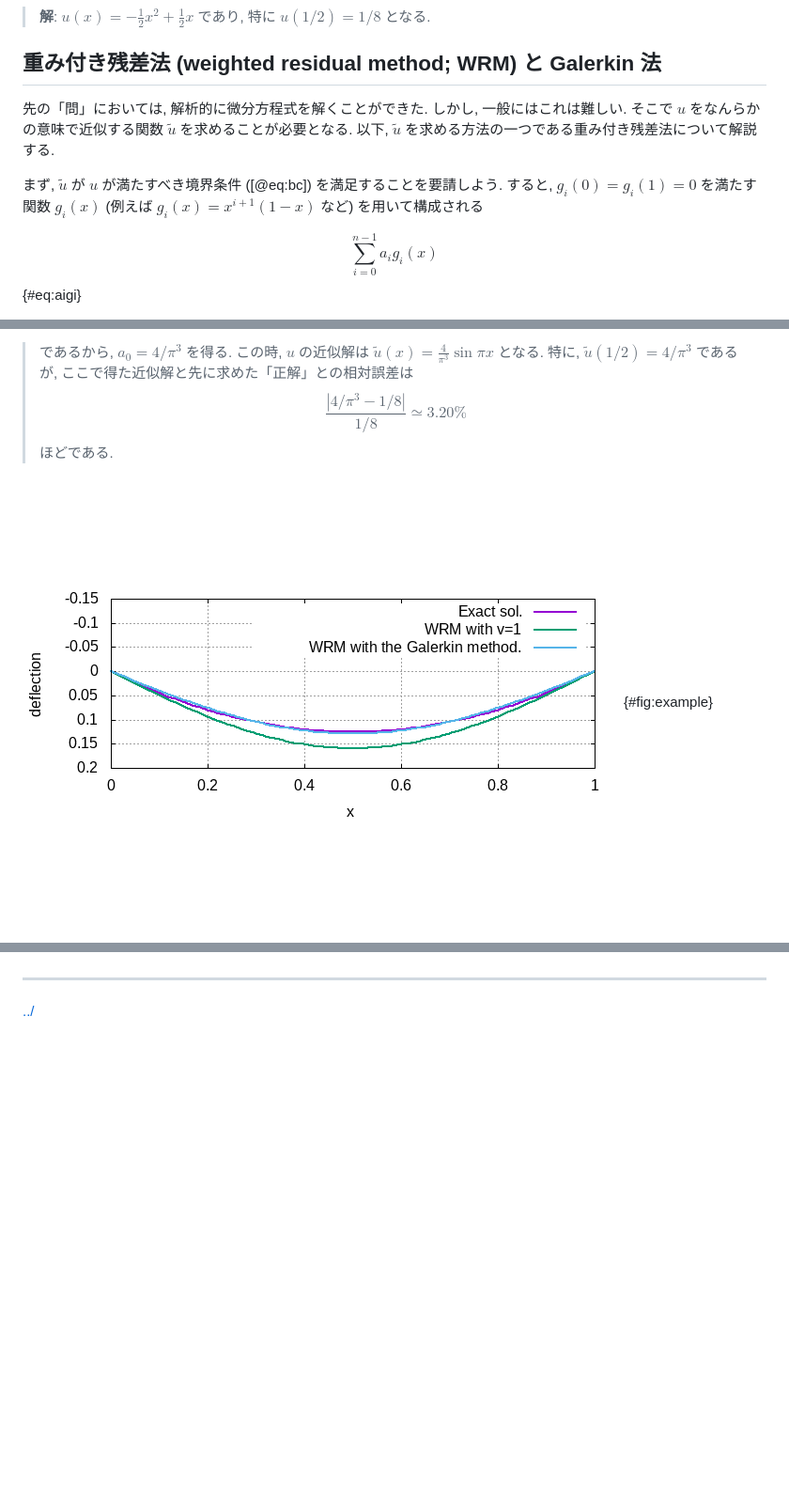
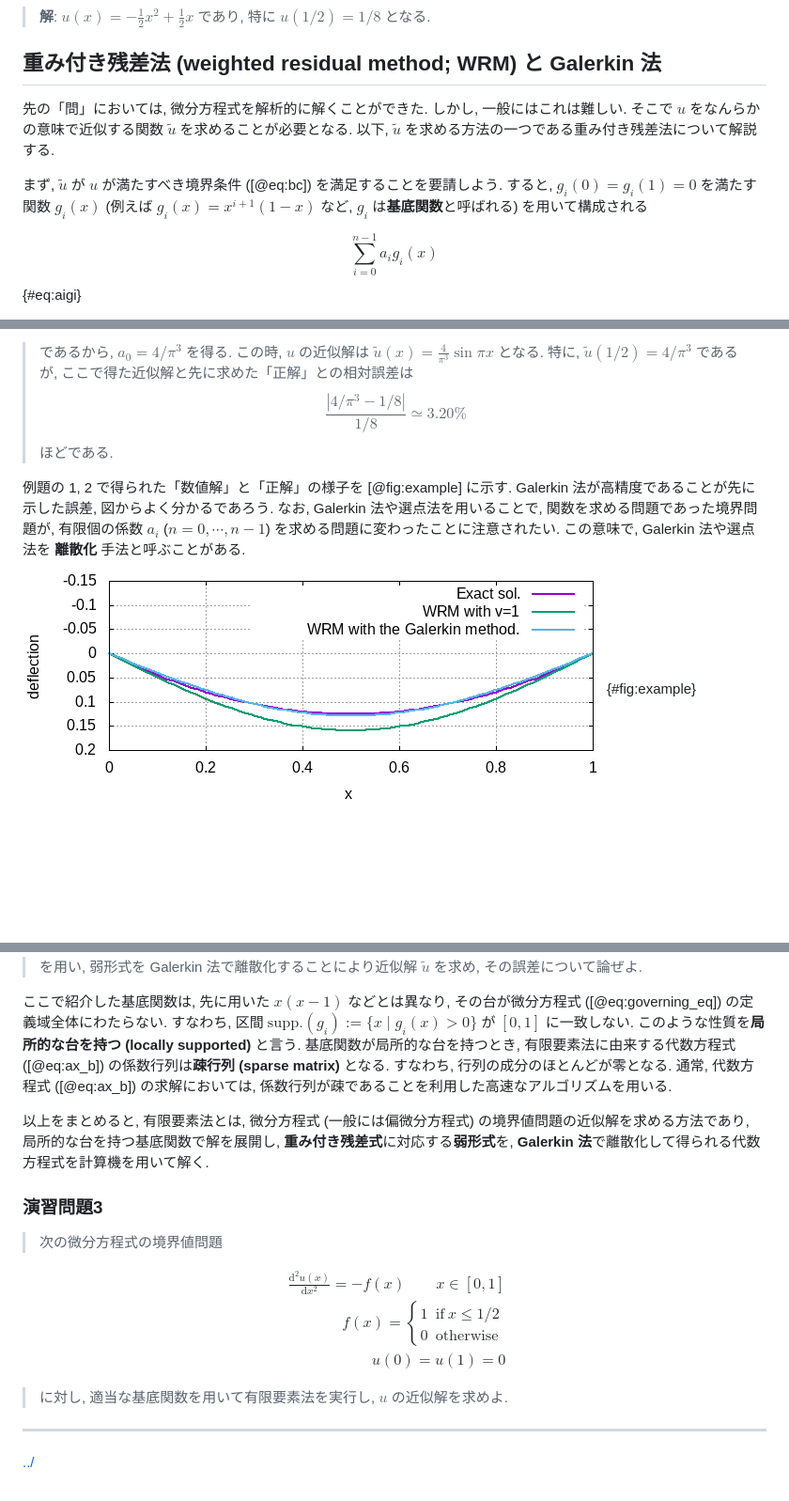
Before and after one commit to isakari/comp_mech, a Markdown page: 1d/README.md, 3 parts joined by grey strips. Shown: that part at 94% size. Drawn GitHub-style; pictures changed too: 1d/figs/example.png; blank space fills up the shorter version.

```diff
--- a/1d/README.md
+++ b/1d/README.md
@@ -53,9 +53,9 @@ $${#eq:bc}
 
 ## 重み付き残差法 (weighted residual method; WRM) と Galerkin 法
 
-先の「問」においては, 解析的に微分方程式を解くことができた. しかし, 一般にはこれは難しい. そこで $u$ をなんらかの意味で近似する関数 $\tilde{u}$ を求めることが必要となる. 以下, $\tilde{u}$ を求める方法の一つである重み付き残差法について解説する.
+先の「問」においては, 微分方程式を解析的に解くことができた. しかし, 一般にはこれは難しい. そこで $u$ をなんらかの意味で近似する関数 $\tilde{u}$ を求めることが必要となる. 以下, $\tilde{u}$ を求める方法の一つである重み付き残差法について解説する.
 
-まず,  $\tilde{u}$ が $u$ が満たすべき境界条件 ([@eq:bc]) を満足することを要請しよう. すると, $g_i(0)=g_i(1)=0$ を満たす関数 $g_i(x)$ (例えば $g_i(x)=x^{i+1}(1-x)$ など) を用いて構成される
+まず,  $\tilde{u}$ が $u$ が満たすべき境界条件 ([@eq:bc]) を満足することを要請しよう. すると, $g_i(0)=g_i(1)=0$ を満たす関数 $g_i(x)$ (例えば $g_i(x)=x^{i+1}(1-x)$ など, $g_i$ は**基底関数**と呼ばれる) を用いて構成される
 
 $$
 \sum_{i=0}^{n-1} a_i g_i(x)
@@ -119,4 +119,6 @@ $${#eq:wre}
 > \frac{|4/\pi^3-1/8|}{1/8} \simeq 3.20\%$$
 > ほどである.
 
+例題の 1, 2 で得られた「数値解」と「正解」の様子を [@fig:example] に示す. Galerkin 法が高精度であることが先に示した誤差, 図からよく分かるであろう. なお, Galerkin 法や選点法を用いることで, 関数を求める問題であった境界問題が, 有限個の係数 $a_i$ ($n=0,\cdots, n-1$) を求める問題に変わったことに注意されたい. この意味で, Galerkin 法や選点法を **離散化** 手法と呼ぶことがある.
+
 ![例題の解](./figs/example.png){#fig:example}
@@ -144,3 +204,25 @@ $${#eq:weakform}
+> を用い, 弱形式を Galerkin 法で離散化することにより近似解 $\tilde{u}$ を求め, その誤差について論ぜよ.
+
+ここで紹介した基底関数は, 先に用いた $x(x-1)$ などとは異なり, その台が微分方程式 ([@eq:governing_eq]) の定義域全体にわたらない. すなわち, 区間 $\mathrm{supp.}(g_i):=\{x \mid g_i(x)>0\}$ が $[0,1]$ に一致しない. このような性質を**局所的な台を持つ (locally supported)** と言う. 基底関数が局所的な台を持つとき, 有限要素法に由来する代数方程式 ([@eq:ax_b]) の係数行列は**疎行列 (sparse matrix)** となる. すなわち, 行列の成分のほとんどが零となる. 通常, 代数方程式 ([@eq:ax_b]) の求解においては, 係数行列が疎であることを利用した高速なアルゴリズムを用いる.
+
+以上をまとめると, 有限要素法とは, 微分方程式 (一般には偏微分方程式) の境界値問題の近似解を求める方法であり, 局所的な台を持つ基底関数で解を展開し, **重み付き残差式**に対応する**弱形式**を, **Galerkin 法**で離散化して得られる代数方程式を計算機を用いて解く.
+
+### 演習問題3
+
+> 次の微分方程式の境界値問題
+
+$$
+\begin{align}
+\frac{\text{d}^2 u(x)}{\text{d} x^2} = -f(x) \qquad x\in[0,1] \\
+f(x)=\begin{cases}
+1 & \mathrm{if~} x\le 1/2\\
+0 & \mathrm{otherwise}
+\end{cases}\\
+u(0)=u(1)=0
+\end{align}
+$$
+
+> に対し, 適当な基底関数を用いて有限要素法を実行し, $u$ の近似解を求めよ.
 
 ---
 
```
Also changed, not shown: other parts of 1d/README.md (+64 -6 lines), 1d/figs/ex_galerkin.png (added), 1d/figs/example.jpeg (added), 1d/figs/nokogiri.png (added), 5 other files.
